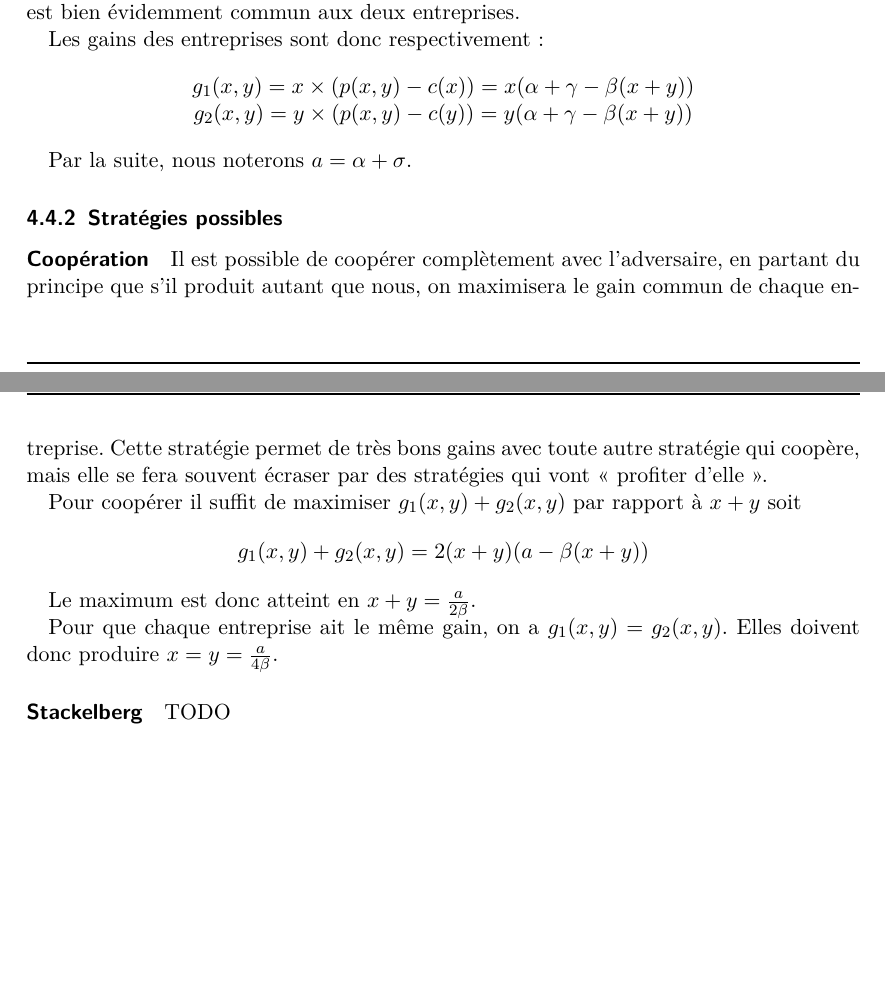
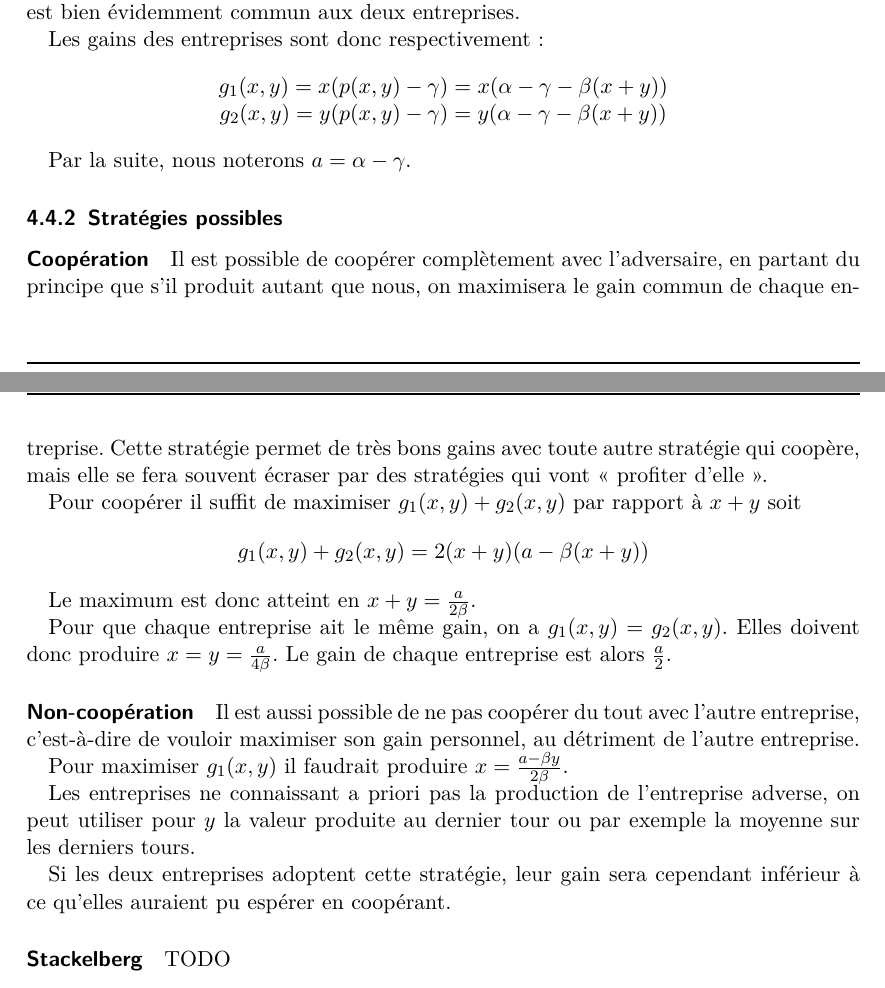
Before and after one commit to arthaud/GRO, a LaTeX document (final/rapport/main.tex, which reads final/rapport/jeux.tex): two parts of pages 22 and 23 of 44, joined at a grey line, cut so that both start at the same text, the shorter picture padded with empty space. Compiled offline with pdfLaTeX.

Commit message:
Ajout non-coopératif

```diff
--- a/final/rapport/jeux.tex
+++ b/final/rapport/jeux.tex
@@ -208,11 +208,11 @@ obtenir le même résultat.
 
     Les gains des entreprises sont donc respectivement:
       \[\begin{array}{c}
-        g_1(x, y) = x\times (p(x, y)-c(x)) = x(\alpha+\gamma-\beta(x+y)) \\
-        g_2(x, y) = y\times (p(x, y)-c(y)) = y(\alpha+\gamma-\beta(x+y))
+        g_1(x, y) = x (p(x, y)-\gamma) = x(\alpha-\gamma-\beta(x+y)) \\
+        g_2(x, y) = y (p(x, y)-\gamma) = y(\alpha-\gamma-\beta(x+y))
       \end{array}\]
 
-    Par la suite, nous noterons $a=\alpha+\sigma$.
+    Par la suite, nous noterons $a=\alpha-\gamma$.
 
   \subsubsection{Stratégies possibles}
     \paragraph{Coopération} Il est possible de coopérer complètement avec
@@ -229,7 +229,22 @@ obtenir le même résultat.
       Le maximum est donc atteint en $x+y=\frac a {2\beta}$.
 
       Pour que chaque entreprise ait le même gain, on a $g_1(x, y) = g_2(x, y)$.
-      Elles doivent donc produire $x=y=\frac a {4\beta}$.
+      Elles doivent donc produire $x=y=\frac a {4\beta}$. Le gain de chaque
+      entreprise est alors $\frac a 2$.
+
+    \paragraph{Non-coopération} Il est aussi possible de ne pas coopérer du
+      tout avec l'autre entreprise, c'est-à-dire de vouloir maximiser son gain
+      personnel, au détriment de l'autre entreprise.
+
+      Pour maximiser $g_1(x, y)$ il faudrait produire
+      $x=\frac {a-\beta y} {2\beta}$.
+
+      Les entreprises ne connaissant a priori pas la production de l'entreprise
+      adverse, on peut utiliser pour $y$ la valeur produite au dernier tour ou
+      par exemple la moyenne sur les derniers tours.
+
+      Si les deux entreprises adoptent cette stratégie, leur gain sera
+      cependant inférieur à ce qu'elles auraient pu espérer en coopérant.
 
     \paragraph{Stackelberg}
       % on profite de l'autre, toussa
```
Also changed, not shown: final/rapport/main.pdf.
